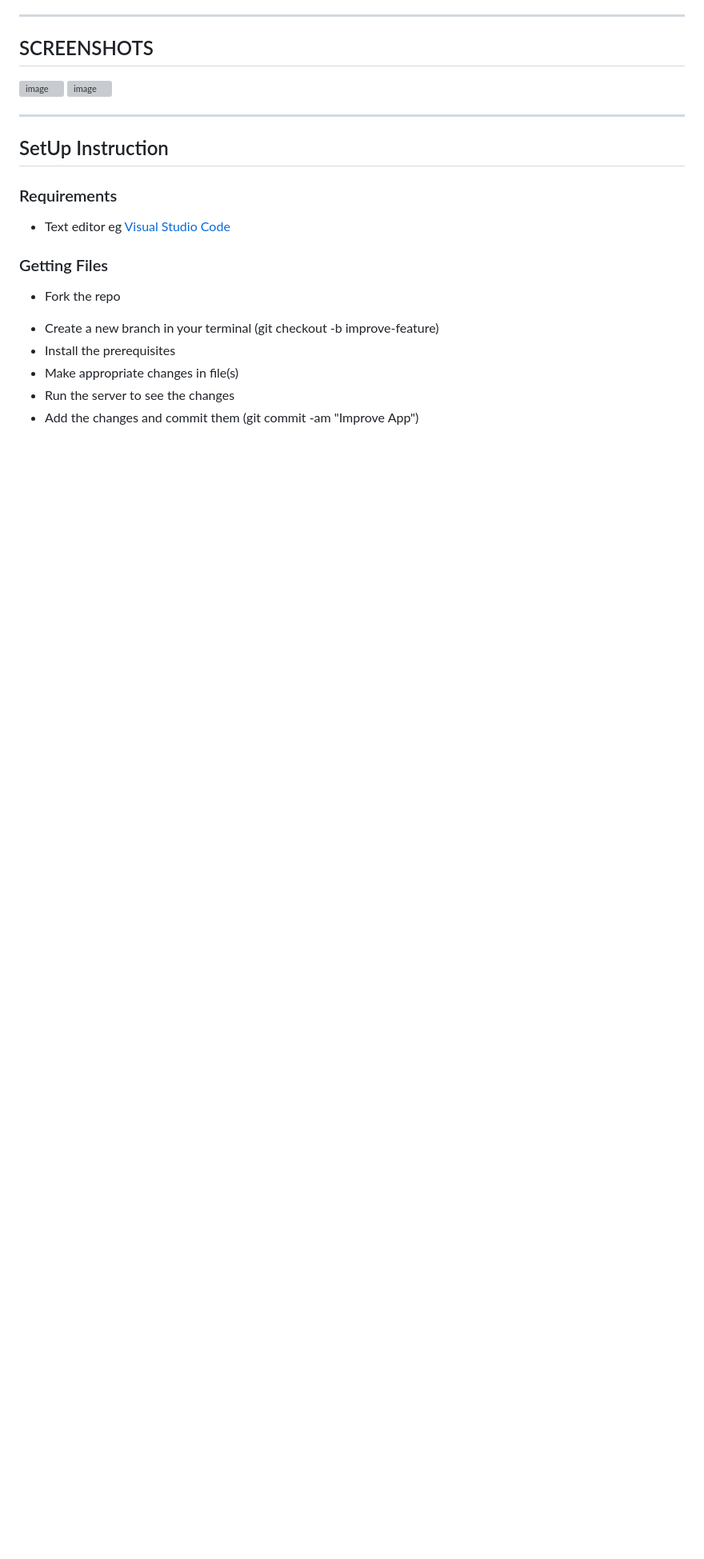
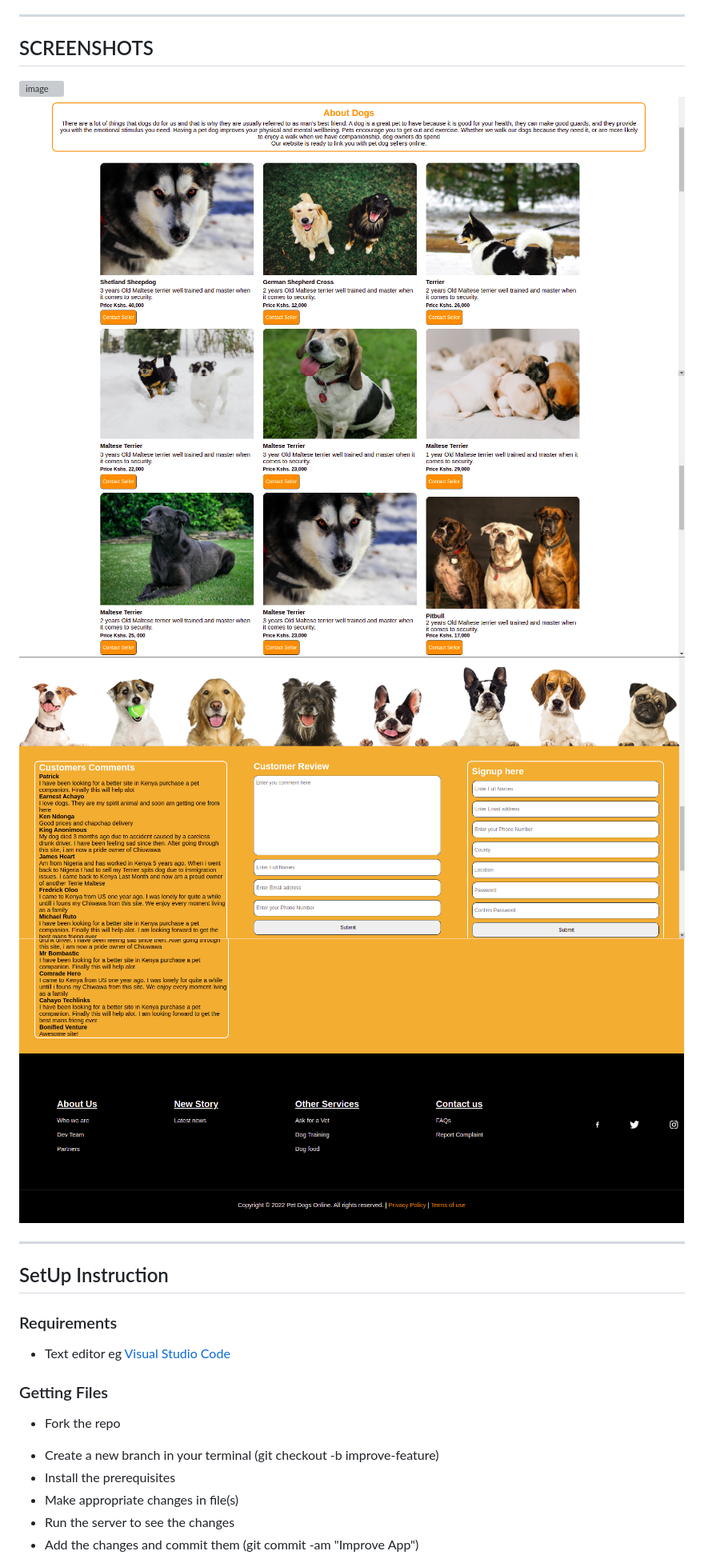
Before and after one commit to AchayoEarnest/Online_Dog_Pets_Website, a Markdown page: README.md, the part around the change. Shown: that part at 80% size. Rendered like a GitHub page; pictures changed too: assets/images/2.png (added), assets/images/3.png (added), assets/images/4.png (added); blank space fills up the shorter version; grey boxes are pictures that could not be loaded.

Commit message:
screenshots added to the Readme.md

```diff
--- a/README.md
+++ b/README.md
@@ -7,8 +7,12 @@ This is a pet dogs website that will help customer who likes pet dogs companion
 ******
 
 ## SCREENSHOTS
- ![image](./assets/)
- ![image](./assets/)
+ ![image](./assets/images/1.png)
+ ![image](./assets/images/2.png)
+ ![image](./assets/images/3.png)
+ ![image](./assets/images/4.png)
+ ![image](./assets/images/5.png)
+
 
 
 ********
```
Also changed, not shown: 1 other file.
